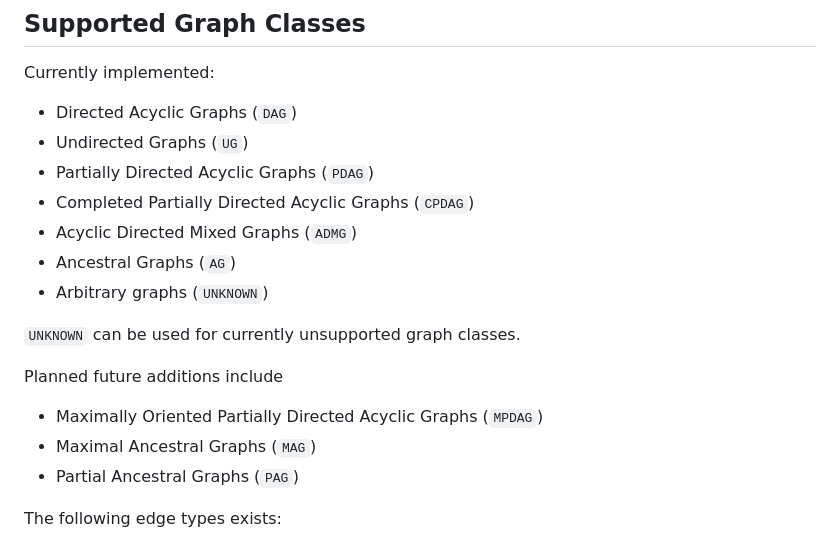
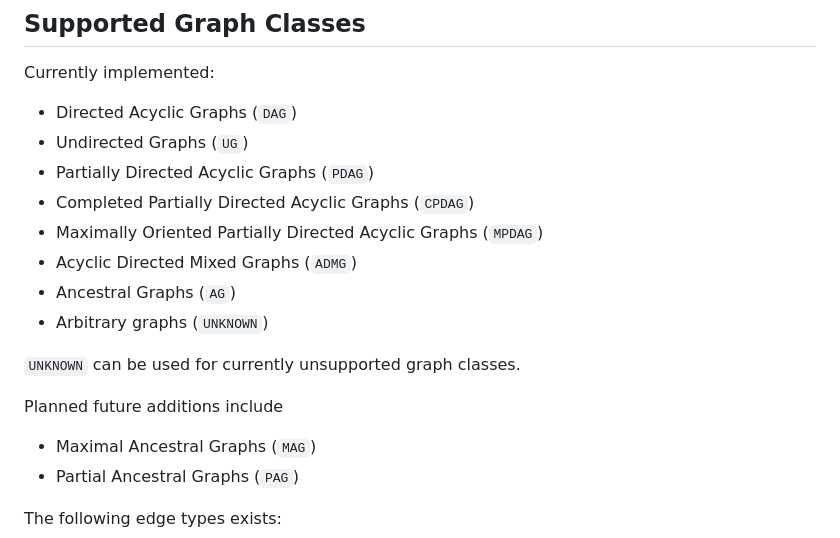
Before and after one commit to BjarkeHautop/CausalStructures.jl, a Markdown page: README.md, the part around the change. GitHub-like rendering.

```diff
--- a/README.md
+++ b/README.md
@@ -24,6 +24,7 @@ Currently implemented:
 - Undirected Graphs (`UG`)
 - Partially Directed Acyclic Graphs (`PDAG`)
 - Completed Partially Directed Acyclic Graphs (`CPDAG`)
+- Maximally Oriented Partially Directed Acyclic Graphs (`MPDAG`)
 - Acyclic Directed Mixed Graphs (`ADMG`)
 - Ancestral Graphs (`AG`)
 - Arbitrary graphs (`UNKNOWN`)
@@ -32,7 +33,6 @@ Currently implemented:
 
 Planned future additions include
 
-- Maximally Oriented Partially Directed Acyclic Graphs (`MPDAG`)
 - Maximal Ancestral Graphs (`MAG`)
 - Partial Ancestral Graphs (`PAG`)
 
```
